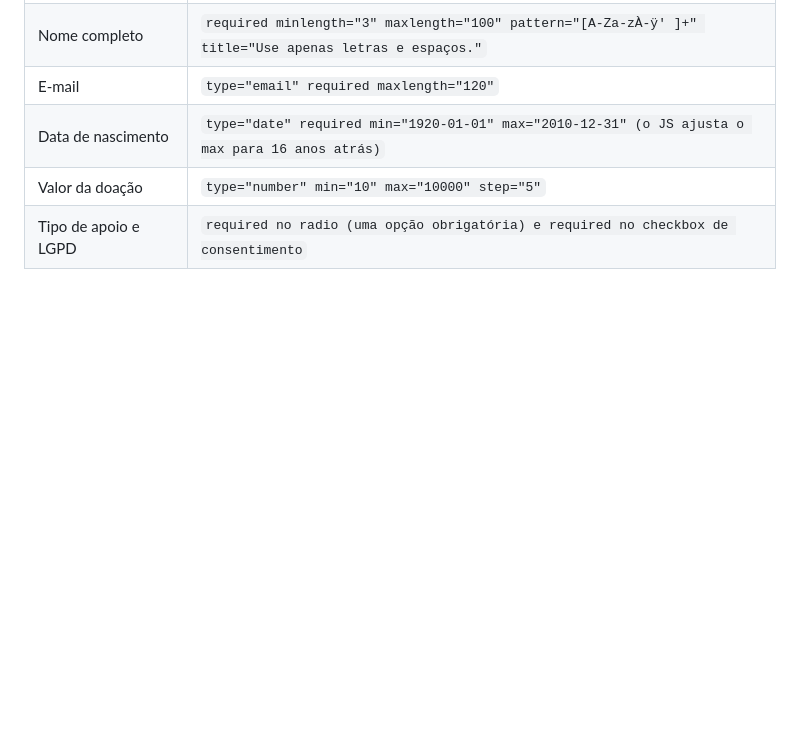
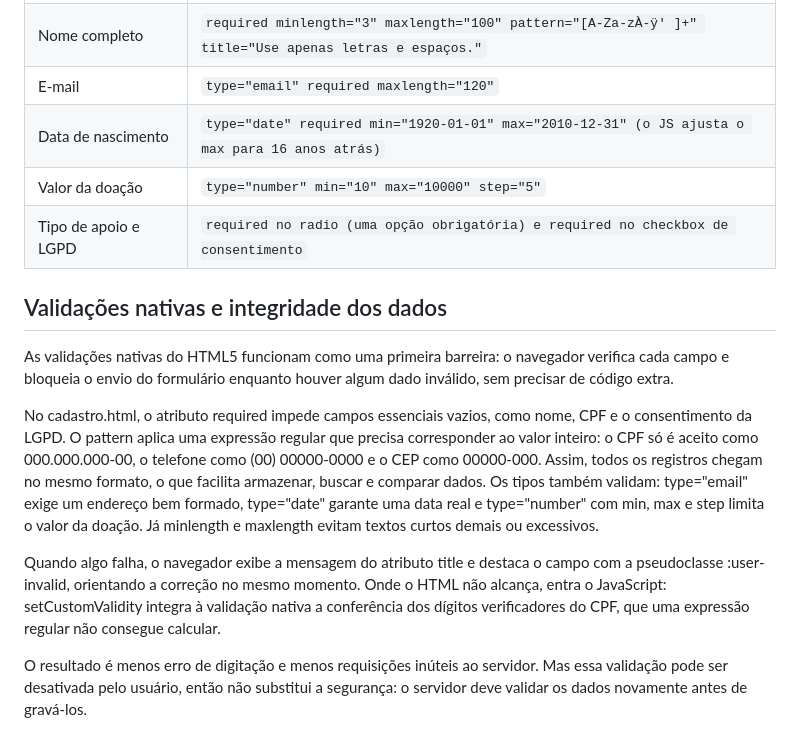
Before and after one commit to matheuscssouza/ong-plataforma-frontend, a Markdown page: docs/etapa-3-formulario.md, the part around the change. Drawn GitHub-style; blank space fills up the shorter version.

Commit message:
docs: registra texto sobre validação nativa e integridade dos dados

```diff
--- a/docs/etapa-3-formulario.md
+++ b/docs/etapa-3-formulario.md
@@ -46,3 +46,13 @@ Estado, disponibilidade e mensagem não usam `type`: são `<select>` (lista fech
 | Data de nascimento | `type="date" required min="1920-01-01" max="2010-12-31" (o JS ajusta o max para 16 anos atrás)` |
 | Valor da doação | `type="number" min="10" max="10000" step="5"` |
 | Tipo de apoio e LGPD | `required no radio (uma opção obrigatória) e required no checkbox de consentimento` |
+
+## Validações nativas e integridade dos dados
+
+As validações nativas do HTML5 funcionam como uma primeira barreira: o navegador verifica cada campo e bloqueia o envio do formulário enquanto houver algum dado inválido, sem precisar de código extra.
+
+No cadastro.html, o atributo required impede campos essenciais vazios, como nome, CPF e o consentimento da LGPD. O pattern aplica uma expressão regular que precisa corresponder ao valor inteiro: o CPF só é aceito como 000.000.000-00, o telefone como (00) 00000-0000 e o CEP como 00000-000. Assim, todos os registros chegam no mesmo formato, o que facilita armazenar, buscar e comparar dados. Os tipos também validam: type="email" exige um endereço bem formado, type="date" garante uma data real e type="number" com min, max e step limita o valor da doação. Já minlength e maxlength evitam textos curtos demais ou excessivos.
+
+Quando algo falha, o navegador exibe a mensagem do atributo title e destaca o campo com a pseudoclasse :user-invalid, orientando a correção no mesmo momento. Onde o HTML não alcança, entra o JavaScript: setCustomValidity integra à validação nativa a conferência dos dígitos verificadores do CPF, que uma expressão regular não consegue calcular.
+
+O resultado é menos erro de digitação e menos requisições inúteis ao servidor. Mas essa validação pode ser desativada pelo usuário, então não substitui a segurança: o servidor deve validar os dados novamente antes de gravá-los.
```
Also changed, not shown: ENTREGAS.md (+5 -0 lines).
